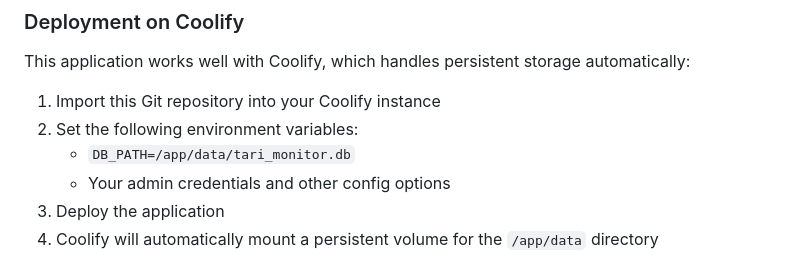
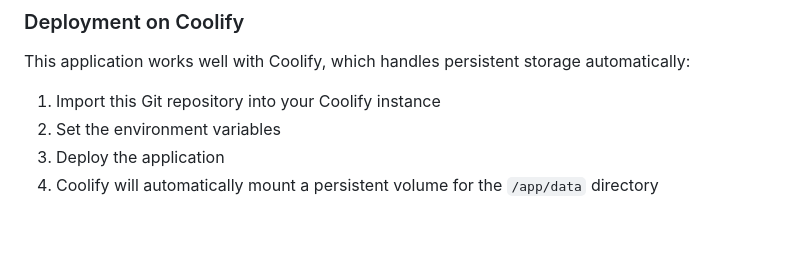
Before and after one commit to doedja/tari-score-monitor, a Markdown page: README.md, the part around the change. Drawn GitHub-style; blank space fills up the shorter version.

Commit message:
Refine README.md instructions for setting environment variables by removing specific details and simplifying the steps.

```diff
--- a/README.md
+++ b/README.md
@@ -124,9 +124,7 @@ docker run -d \
 This application works well with Coolify, which handles persistent storage automatically:
 
 1. Import this Git repository into your Coolify instance
-2. Set the following environment variables:
-   - `DB_PATH=/app/data/tari_monitor.db`
-   - Your admin credentials and other config options
+2. Set the environment variables
 3. Deploy the application
 4. Coolify will automatically mount a persistent volume for the `/app/data` directory
 
```
